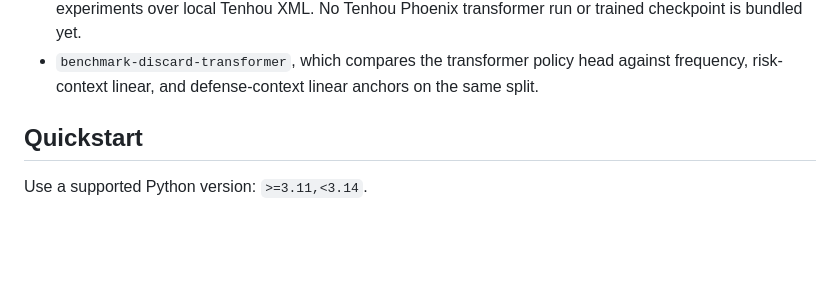
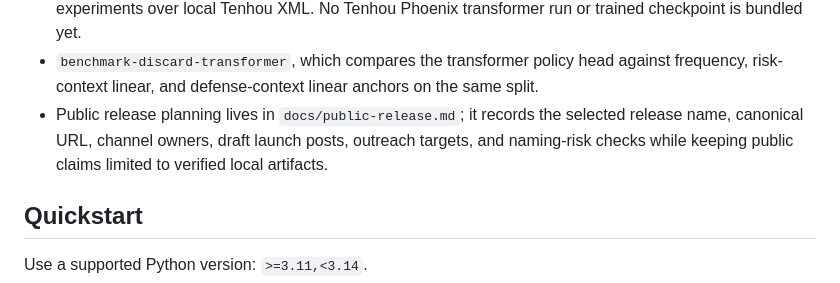
Before and after one commit to gongahkia/jomon, a Markdown page: README.md, the part around the change. Drawn GitHub-style; blank space fills up the shorter version.

```diff
--- a/README.md
+++ b/README.md
@@ -96,6 +96,9 @@ notes.
   bundled yet.
 - `benchmark-discard-transformer`, which compares the transformer policy head against frequency,
   risk-context linear, and defense-context linear anchors on the same split.
+- Public release planning lives in `docs/public-release.md`; it records the selected release name,
+  canonical URL, channel owners, draft launch posts, outreach targets, and naming-risk checks while
+  keeping public claims limited to verified local artifacts.
 
 ## Quickstart
 
```
Also changed, not shown: docs/public-release.md (added, +210 -0 lines).
